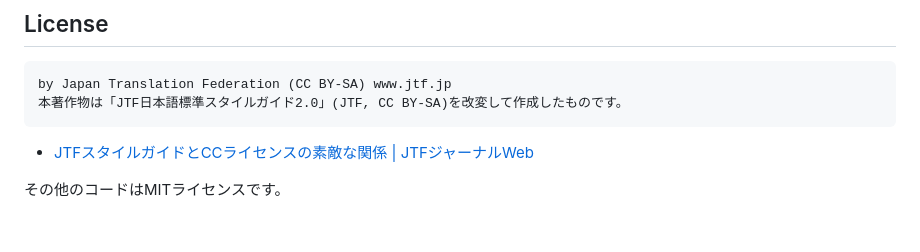
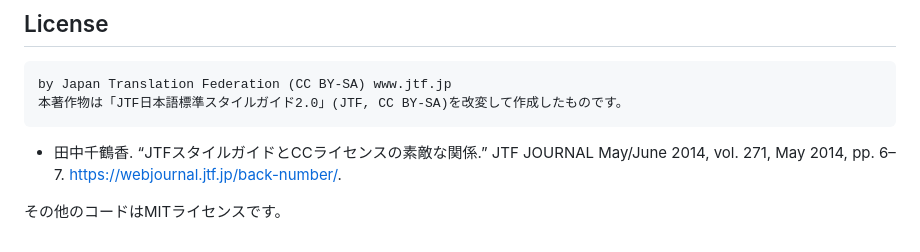
Before and after one commit to textlint-ja/textlint-rule-preset-JTF-style, a Markdown page: README.md, the part around the change. Drawn GitHub-style.

Commit message:
README: JTFスタイルガイドとCCライセンスの素敵な関係をMLAスタイルで記述する

```diff
--- a/README.md
+++ b/README.md
@@ -751,6 +751,6 @@ npm install -D textlint-rule-preset-jtf-style
     by Japan Translation Federation (CC BY-SA) www.jtf.jp
     本著作物は「JTF日本語標準スタイルガイド2.0」(JTF, CC BY-SA)を改変して作成したものです。
 
-- [JTFスタイルガイドとCCライセンスの素敵な関係 | JTFジャーナルWeb](http://journal.jtf.jp/update/id=306 "JTFスタイルガイドとCCライセンスの素敵な関係 | JTFジャーナルWeb")
+- 田中千鶴香. “JTFスタイルガイドとCCライセンスの素敵な関係.” JTF JOURNAL May/June 2014, vol. 271, May 2014, pp. 6–7. https://webjournal.jtf.jp/back-number/.
 
 その他のコードはMITライセンスです。
```
